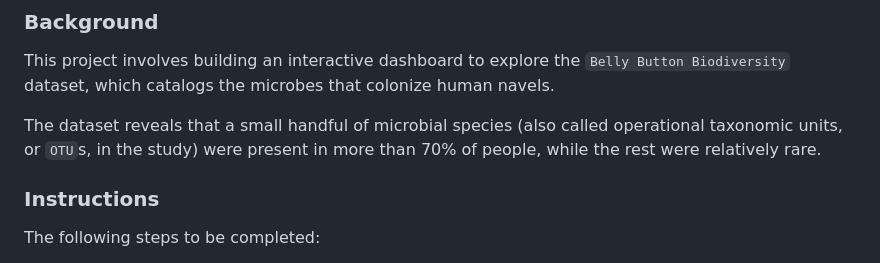
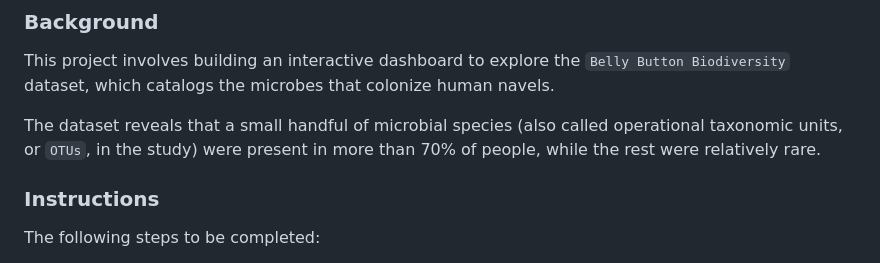
Before and after one commit to thaychansy/belly-button-challenge, a Markdown page: README.md, the part around the change. Rendered like a GitHub page.

```diff
--- a/README.md
+++ b/README.md
@@ -23,7 +23,7 @@ Table of Contents
 ### Background
 This project involves building an interactive dashboard to explore the `Belly Button Biodiversity` dataset, which catalogs the microbes that colonize human navels.
 
-The dataset reveals that a small handful of microbial species (also called operational taxonomic units, or `OTU`s, in the study) were present in more than 70% of people, while the rest were relatively rare.
+The dataset reveals that a small handful of microbial species (also called operational taxonomic units, or `OTUs`, in the study) were present in more than 70% of people, while the rest were relatively rare.
 
 ### Instructions
 The following steps to be completed:
```
